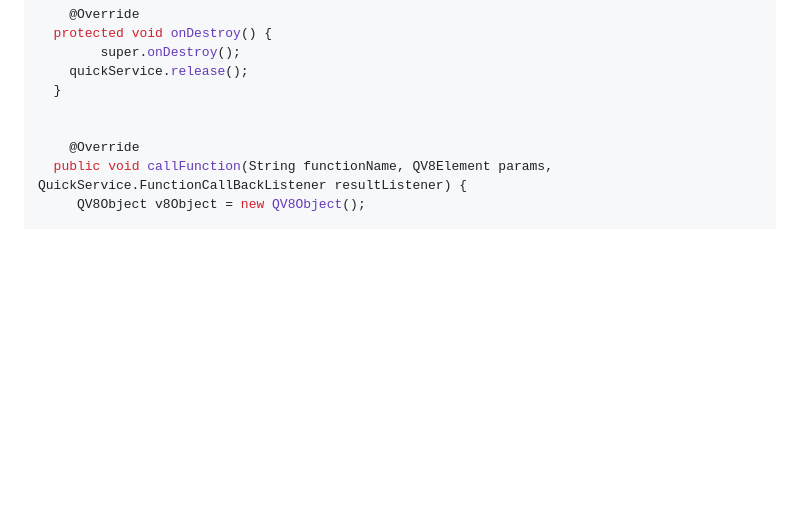
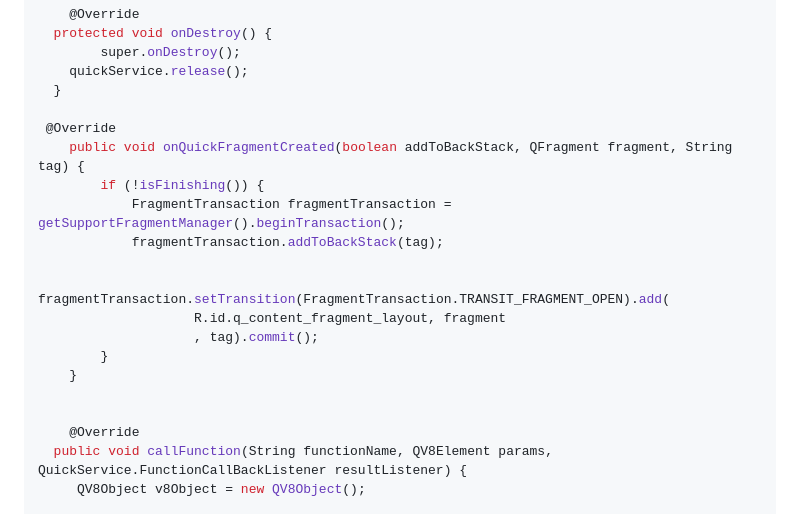
Before and after one commit to STechQ/dist-plateau-mobile-android, a Markdown page: README.md, the part around the change. GitHub-like rendering; blank space fills up the shorter version.

```diff
--- a/README.md
+++ b/README.md
@@ -67,6 +67,18 @@ public class SampleActivity extends AppCompatActivity implements QuickService.As
  	quickService.release();
   }
 
+ @Override
+    public void onQuickFragmentCreated(boolean addToBackStack, QFragment fragment, String tag) {
+        if (!isFinishing()) {
+            FragmentTransaction fragmentTransaction = getSupportFragmentManager().beginTransaction();
+            fragmentTransaction.addToBackStack(tag);
+
+            fragmentTransaction.setTransition(FragmentTransaction.TRANSIT_FRAGMENT_OPEN).add(
+                    R.id.q_content_fragment_layout, fragment
+                    , tag).commit();
+        }
+    }
+
 
     @Override
   public void callFunction(String functionName, QV8Element params, QuickService.FunctionCallBackListener resultListener) {
```
